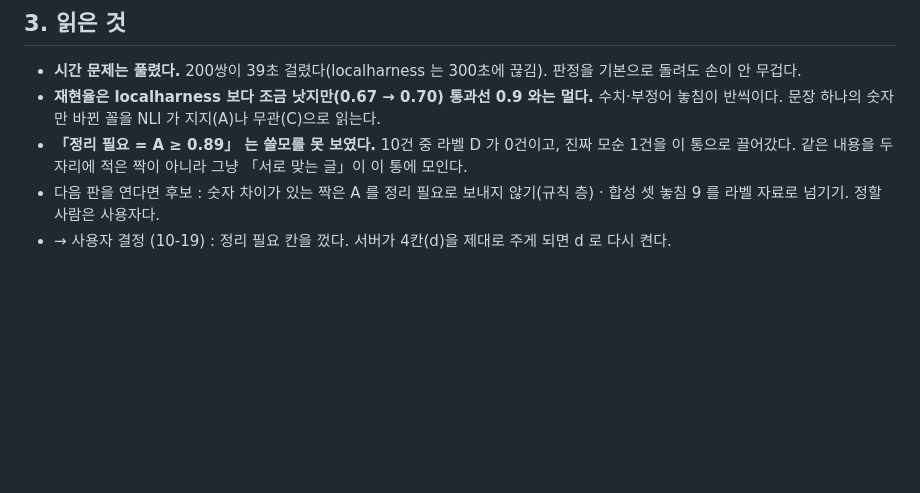
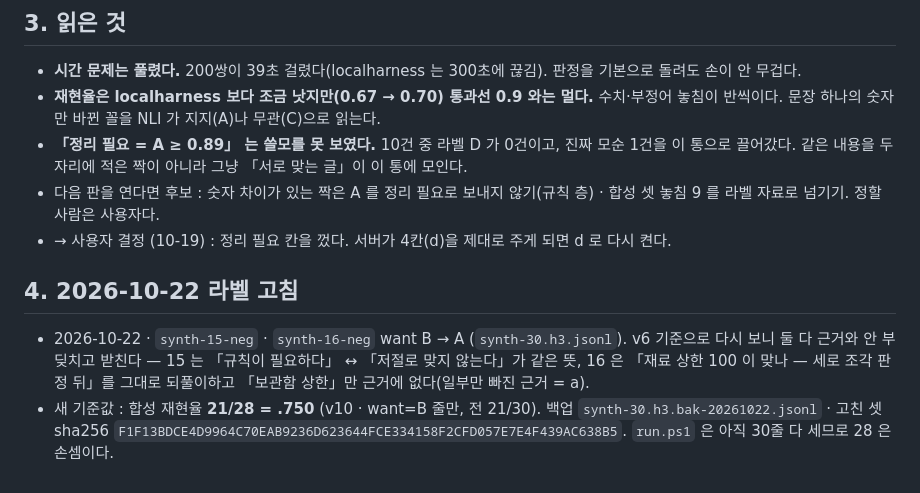
Before and after one commit to MiruSona/officina-game-design-tool, a Markdown page: Docs/Research/2026-10-19-conflict-NLI실측.md, the part around the change. Rendered like a GitHub page; blank space fills up the shorter version.

Commit message:
conflict NLI 실측 — synth-15·16 기대 라벨 고침, 기준 21/28
두 쌍은 반대가 아니라 지지가 맞아 기대를 A 로 고쳤다. 모델 답은 그대로이고 채점표만 바뀐다.

Co-Authored-By: Claude Fable 5.1 <noreply@anthropic.com>
Claude-Session: https://claude.ai/code/session_01YBJs8r9aeJ9SX3yXuLvimD

```diff
--- a/Docs/Research/2026-10-19-conflict-NLI실측.md
+++ b/Docs/Research/2026-10-19-conflict-NLI실측.md
@@ -40,3 +40,8 @@
 - **「정리 필요 = A ≥ 0.89」 는 쓸모를 못 보였다.** 10건 중 라벨 D 가 0건이고, 진짜 모순 1건을 이 통으로 끌어갔다. 같은 내용을 두 자리에 적은 짝이 아니라 그냥 「서로 맞는 글」이 이 통에 모인다.
 - 다음 판을 연다면 후보 : 숫자 차이가 있는 짝은 A 를 정리 필요로 보내지 않기(규칙 층) · 합성 셋 놓침 9 를 라벨 자료로 넘기기. 정할 사람은 사용자다.
 - → 사용자 결정 (10-19) : 정리 필요 칸을 껐다. 서버가 4칸(d)을 제대로 주게 되면 d 로 다시 켠다.
+
+## 4. 2026-10-22 라벨 고침
+
+- 2026-10-22 · `synth-15-neg` · `synth-16-neg` want B → A (`synth-30.h3.jsonl`). v6 기준으로 다시 보니 둘 다 근거와 안 부딪치고 받친다 — 15 는 「규칙이 필요하다」 ↔ 「저절로 맞지 않는다」가 같은 뜻, 16 은 「재료 상한 100 이 맞나 — 세로 조각 판정 뒤」를 그대로 되풀이하고 「보관함 상한」만 근거에 없다(일부만 빠진 근거 = a).
+- 새 기준값 : 합성 재현율 **21/28 = .750** (v10 · want=B 줄만, 전 21/30). 백업 `synth-30.h3.bak-20261022.jsonl` · 고친 셋 sha256 `F1F13BDCE4D9964C70EAB9236D623644FCE334158F2CFD057E7E4F439AC638B5`. `run.ps1` 은 아직 30줄 다 세므로 28 은 손셈이다.
```
